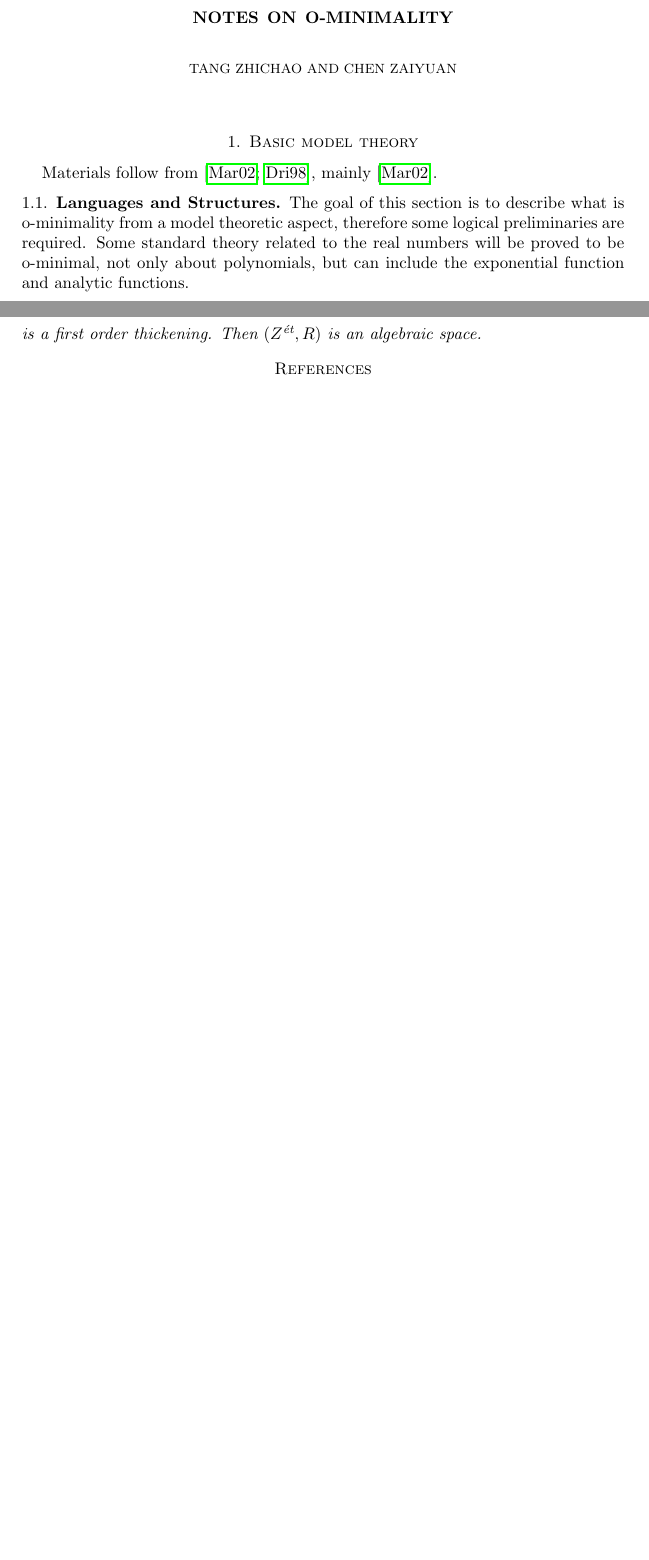
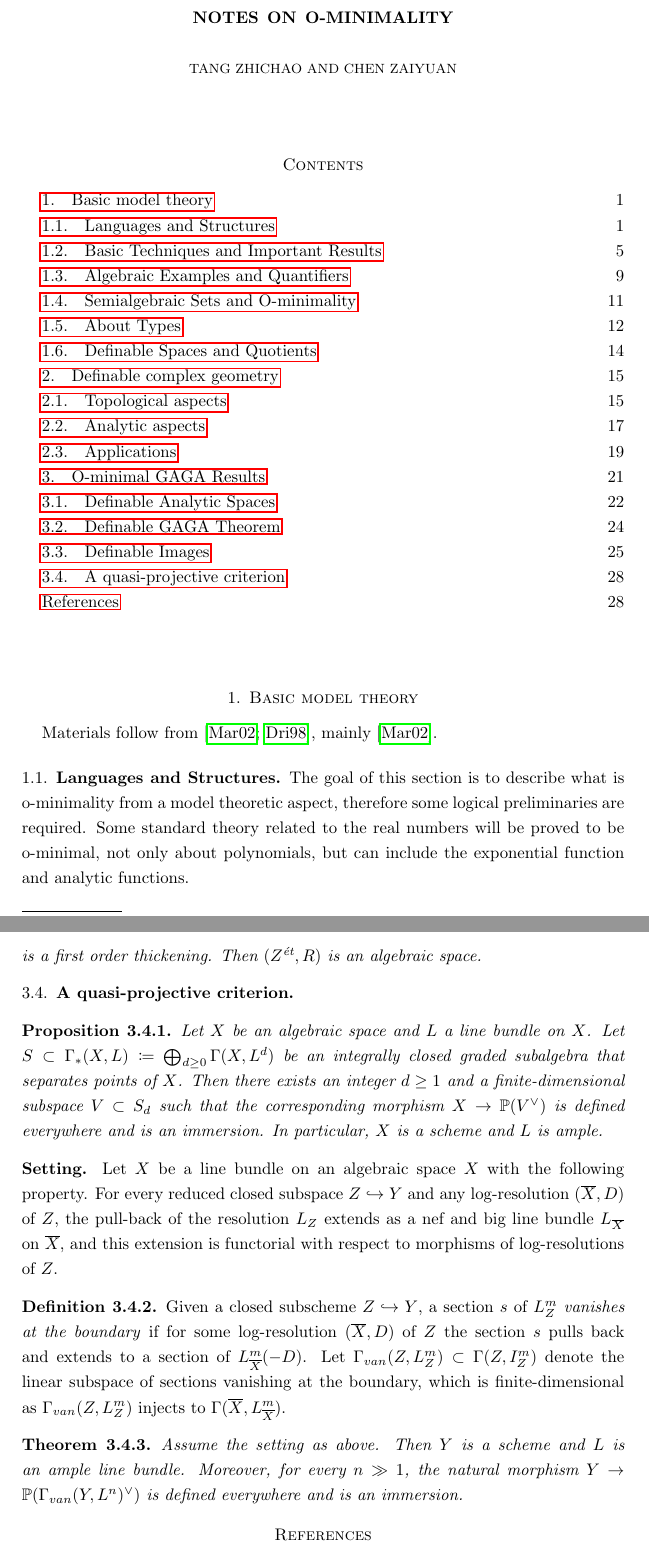
Before and after one commit to Tang-Zhichao/o-minimality, a LaTeX paper (o-minimal-notes.tex): two parts of pages 1 and 22 of 23 before the commit and two parts of pages 1 and 28 of 29 after it, joined at a grey line, cut so that both start at the same text, the shorter picture padded with empty space. Compiled offline with pdfLaTeX.

Commit message:
update quasi-projective

```diff
--- a/o-minimal-notes.tex
+++ b/o-minimal-notes.tex
@@ -1,4 +1,7 @@
 \documentclass{amsart}
+
+\usepackage{setspace}
+\onehalfspacing
 
 % \usepackage{fontspec}
 % \setmainfont{Libertinus Serif}
@@ -52,6 +55,8 @@ fill=white!30]
 \begin{document}
 
 \maketitle
+
+\tableofcontents
 
 \section{Basic model theory}
 Materials follow from \cite{zbMATH01821671,zbMATH01160037},
@@ -2005,6 +2010,40 @@ the case that $X$ is reduced and the reduction to this case.
 	Then $(Z^{\text{\'et}},R)$ is an algebraic space.
 \end{lemma}
 
+\subsection{A quasi-projective criterion}
+
+\begin{proposition}
+	Let $X$ be an algebraic space and $L$ a line bundle on $X$.
+	Let $S \subset \Gamma_*(X,L) \coloneq \bigoplus_{d \ge 0} \Gamma(X,L^d)$ be an integrally closed graded subalgebra
+	that separates points of $X$.
+	Then there exists an integer $d \ge 1$ and a finite-dimensional subspace $V\subset S_d$
+	such that the corresponding morphism $X \to \mathbb{P}(V^{\vee})$ is defined everywhere and is an immersion.
+	In particular, $X$ is a scheme and $L$ is ample.
+\end{proposition}
+
+{\bfseries\noindent Setting.}
+Let $X$ be a line bundle on an algebraic space $X$ with the following property.
+For every reduced closed subspace $Z \hookrightarrow Y$
+and any log-resolution $(\overline{X},D)$ of $Z$,
+the pull-back of the resolution $L_Z$ extends as a nef and big line bundle $L_{\overline{X}}$ on $\overline{X}$,
+and this extension is functorial with respect to morphisms of log-resolutions of $Z$.
+
+\begin{definition}
+	Given a closed subscheme $Z \hookrightarrow Y$,
+	a section $s$ of $L^m_Z$ \emph{vanishes at the boundary}
+	if for some log-resolution $(\overline{X},D)$ of $Z$
+	the section $s$ pulls back and extends to a section of $L^m_{\overline{X}}(-D)$.
+	Let $\Gamma_{van}(Z,L^m_Z) \subset \Gamma(Z,I^m_Z)$ denote the linear subspace of sections vanishing at the boundary,
+	which is finite-dimensional as $\Gamma_{van}(Z,L^m_Z)$ injects to $\Gamma(\overline{X},L^m_{\overline{X}})$.
+\end{definition}
+
+\begin{theorem}
+	Assume the setting as above.
+	Then $Y$ is a scheme and $L$ is an ample line bundle.
+	Moreover, for every $n \gg 1$,
+	the natural morphism $Y \to \mathbb{P}(\Gamma_{van}(Y,L^n)^{\vee})$ is defined everywhere and is an immersion.
+\end{theorem}
+
 \emergencystretch = 1em
 \printbibliography
 
```
Lines whose indentation alone changed are shown as unchanged.
